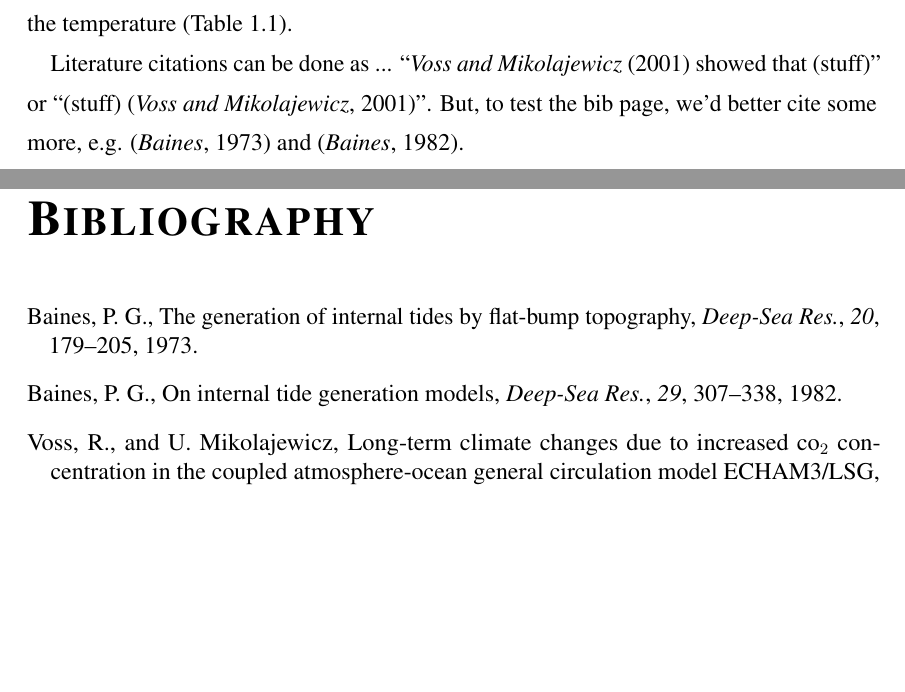
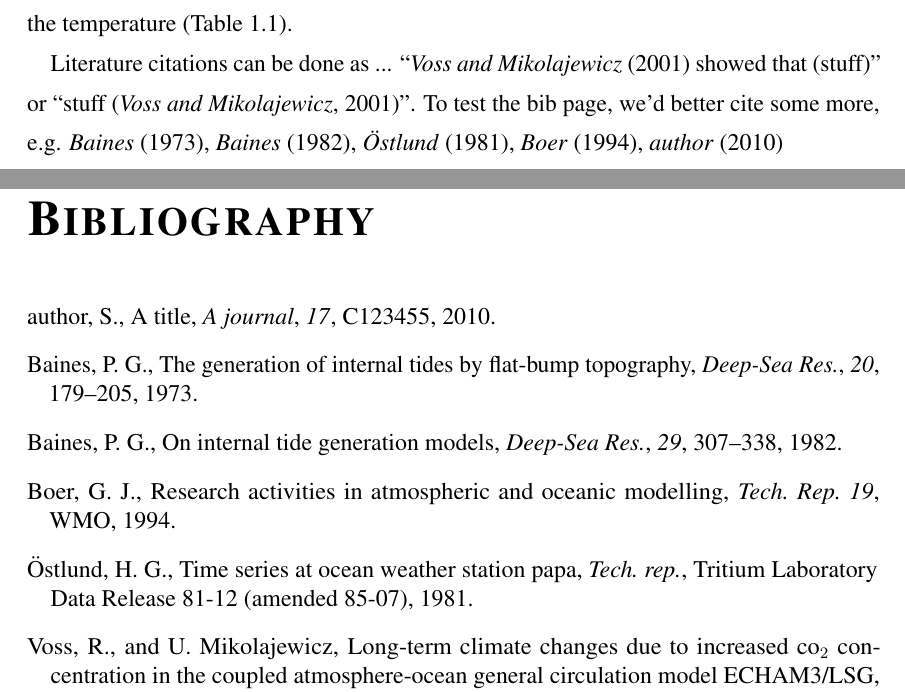
Before and after one commit to dankelley/dal-oce-thesis, a LaTeX thesis (mythesis.tex, which reads chapter1.tex, literature.bib): two parts of pages 15 and 28 of 28, joined at a grey line, cut so that both start at the same text, the shorter picture padded with empty space. Compiled offline with pdfLaTeX; a LaTeX package or settings file that is missing is left out.

Commit message:
start work on issue1

```diff
--- a/chapter1.tex
+++ b/chapter1.tex
@@ -134,8 +134,11 @@ convection problems. Heated soup sometimes cools in spots, for a while, as conve
 (Figure~\ref{f:wigglyline}).  Some soups are yucky no matter the temperature (Table~\ref{t:soup}).
 
 Literature citations can be done as ... ``\cite{Voss:2001} showed that (stuff)'' or
-``(stuff) \cite[]{Voss:2001}''.  But, to test the bib page, we'd
-better cite some more, e.g. \cite[]{Baines:1973} and \cite[]{Baines:1982}.
+``stuff \cite[]{Voss:2001}''.  To test the bib page, we'd
+better cite some more, e.g. \cite{Baines:1973}, \cite{Baines:1982},
+\cite{ostlund1981tldr},
+\cite{boer1994raia},
+\cite{test.long.pages}
 
 \begin{figure}[htbp]
 	\begin{center}
--- a/literature.bib
+++ b/literature.bib
@@ -1,3 +11,22 @@
+	Author = {G. J. Boer},
+	Date-Added = {2007-04-11 11:58:02 -0300},
+	Date-Modified = {2007-04-11 11:58:02 -0300},
+	Institution = {WMO},
+	Keywords = {climate modelling},
+	Number = {19},
+	Title = {Research Activities in atmospheric and oceanic modelling},
+	Year = {1994}}
+
+@TechReport{ostlund1981tldr,
+	Author = {H. G. \"Ostlund},
+	Date-Added = {2007-04-11 11:58:02 -0300},
+	Date-Modified = {2007-04-11 11:58:02 -0300},
+	Institution = {Tritium Laboratory Data Release 81-12 (amended 85-07)},
+	Keywords = {tritium},
+	Title = {Time series at Ocean Weather Station Papa},
+	Year = {1981}}
+
+
 @Article{Voss:2001,
   author = 	 {R. Voss and U. Mikolajewicz},
   title = 	 {Long-term climate changes due to increased CO$_2$ concentration in the coupled atmosphere-ocean general circulation model {E}{C}{H}{A}{M}3/{L}{S}{G}},
```
Also changed, not shown: ocethesis.bst (+6 -2 lines), literature.bib (10 more changed lines), 1 other file.
